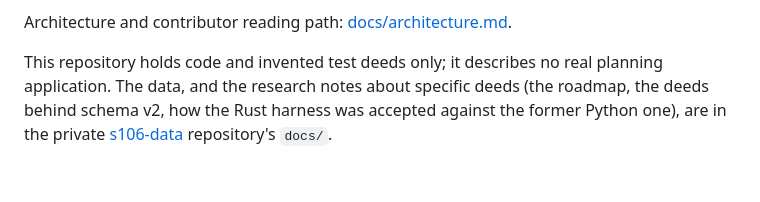
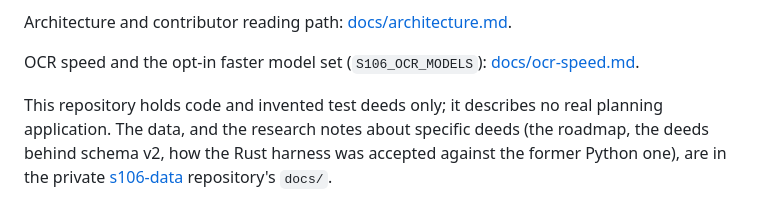
Before and after one commit to MozarellaMan/s106-verification, a Markdown page: README.md, the part around the change. GitHub-like rendering; blank space fills up the shorter version.

Commit message:
README: link docs/ocr-speed.md
Co-Authored-By: Claude Opus 5.5 (1M context) <noreply@anthropic.com>
Claude-Session: https://claude.ai/code/session_014z5AAx126nPm9mQxmJ2yHK

```diff
--- a/README.md
+++ b/README.md
@@ -15,6 +15,8 @@ output, so the test tiers show repeatability, not correctness ([docs/testing.md]
 Nine of the ten deeds the prompts were tuned on are from outside London.
 
 Architecture and contributor reading path: [docs/architecture.md](docs/architecture.md).
+
+OCR speed and the opt-in faster model set (`S106_OCR_MODELS`): [docs/ocr-speed.md](docs/ocr-speed.md).
 
 This repository holds code and invented test deeds only; it describes no real planning
 application. The data, and the research notes about specific deeds (the roadmap, the deeds behind
```
